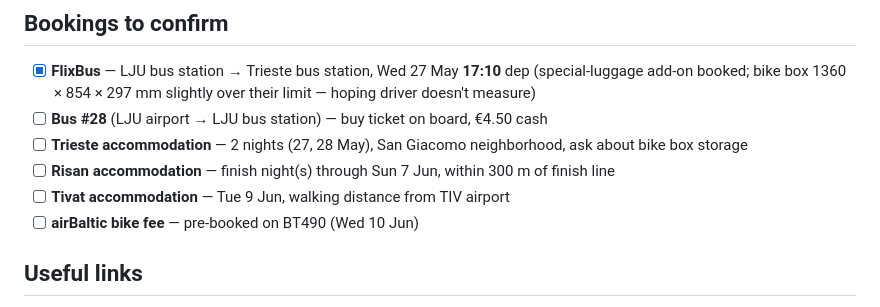
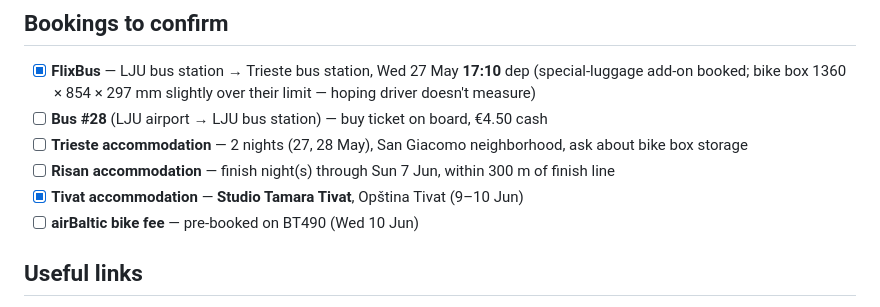
Before and after one commit to tpall/TBR-2026, a Markdown page: logistics_checklist.md, the part around the change. Rendered like a GitHub page.

Commit message:
logistics: confirm Tivat accommodation (Studio Tamara, 9–10 Jun)
Co-Authored-By: Claude Opus 4.7 (1M context) <noreply@anthropic.com>

```diff
--- a/logistics_checklist.md
+++ b/logistics_checklist.md
@@ -228,7 +228,7 @@ Beyond the mandatory list above:
 - [ ] **Bus #28** (LJU airport → LJU bus station) — buy ticket on board, €4.50 cash
 - [ ] **Trieste accommodation** — 2 nights (27, 28 May), San Giacomo neighborhood, ask about bike box storage
 - [ ] **Risan accommodation** — finish night(s) through Sun 7 Jun, within 300 m of finish line
-- [ ] **Tivat accommodation** — Tue 9 Jun, walking distance from TIV airport
+- [x] **Tivat accommodation** — **Studio Tamara Tivat**, Opština Tivat (9–10 Jun)
 - [ ] **airBaltic bike fee** — pre-booked on BT490 (Wed 10 Jun)
 
 ## Useful links
```
